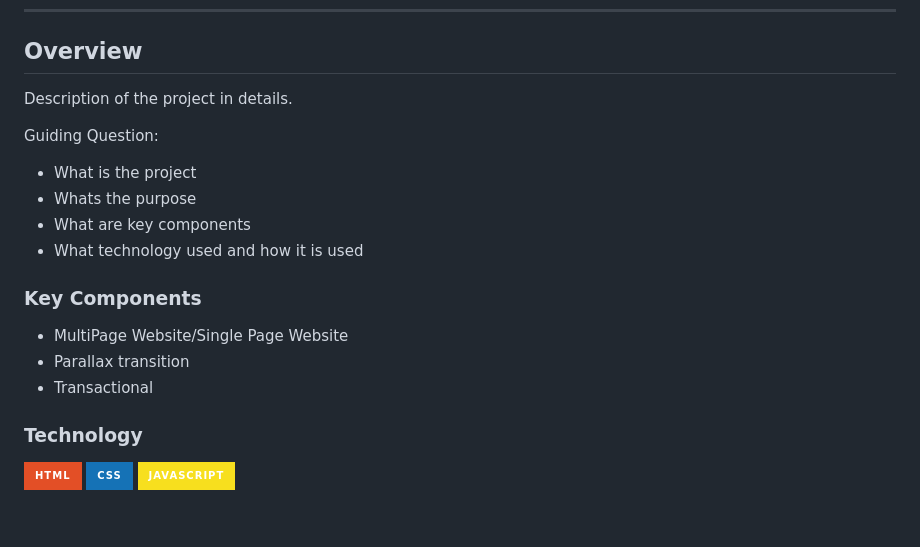
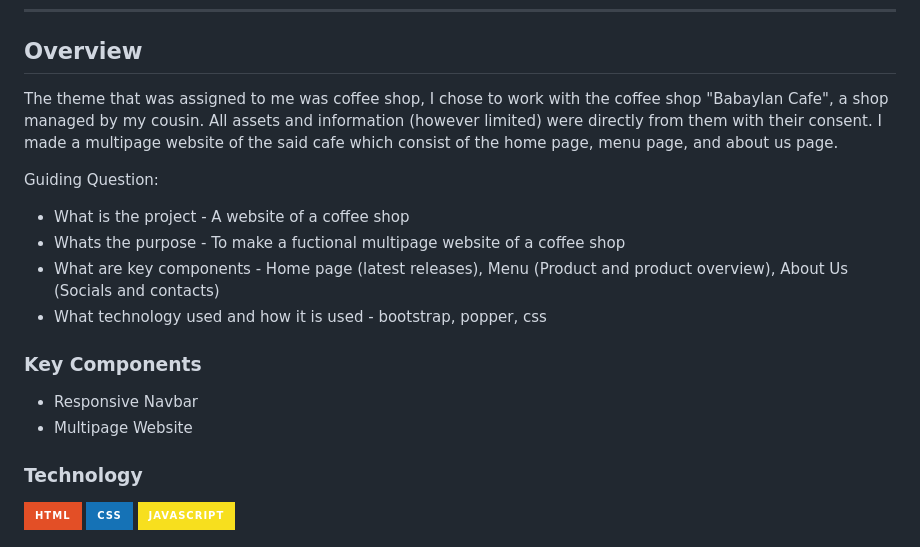
Before and after one commit to Annoyingkatto/WD-Seatwork-CoffeeShop, a Markdown page: readme.md, the part around the change. Drawn GitHub-style; badges without logos; blank space fills up the shorter version.

```diff
--- a/readme.md
+++ b/readme.md
@@ -56,22 +56,19 @@
 
 ## Overview
 
-<!-- TODO: To be changed -->
-<!-- The following are just sample -->
-Description of the project in details.
+The theme that was assigned to me was coffee shop, I chose to work with the coffee shop "Babaylan Cafe", a shop managed by my cousin. All assets and information (however limited) were directly from them with their consent. I made a multipage website of the said cafe which consist of the home page, menu page, and about us page.
 
 Guiding Question:
-- What is the project
-- Whats the purpose
-- What are key components
-- What technology used and how it is used
+- What is the project - A website of a coffee shop
+- Whats the purpose - To make a fuctional multipage website of a coffee shop
+- What are key components - Home page (latest releases), Menu (Product and product overview), About Us (Socials and contacts)
+- What technology used and how it is used - bootstrap, popper, css
 
 ### Key Components
 <!-- TODO: List of Key Components -->
 <!-- The following are just sample -->
-- MultiPage Website/Single Page Website
-- Parallax transition
-- Transactional
+- Responsive Navbar
+- Multipage Website
 
 ### Technology
 <!-- TODO: List of Technology Used -->
```
